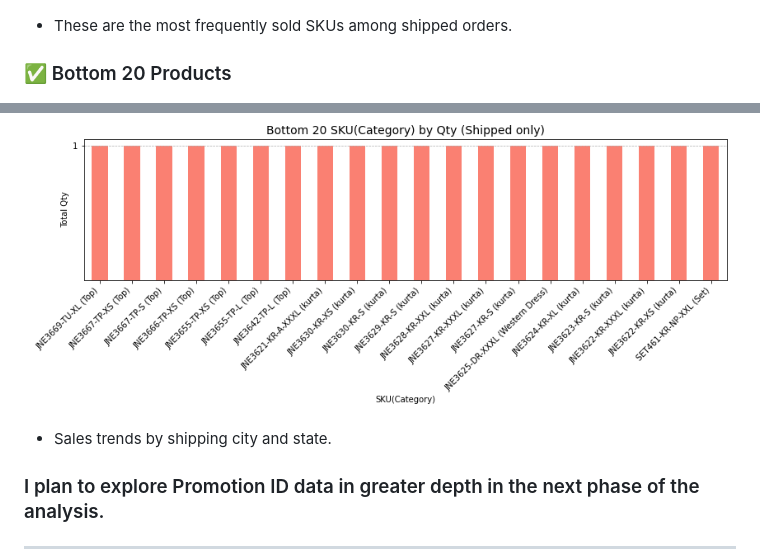
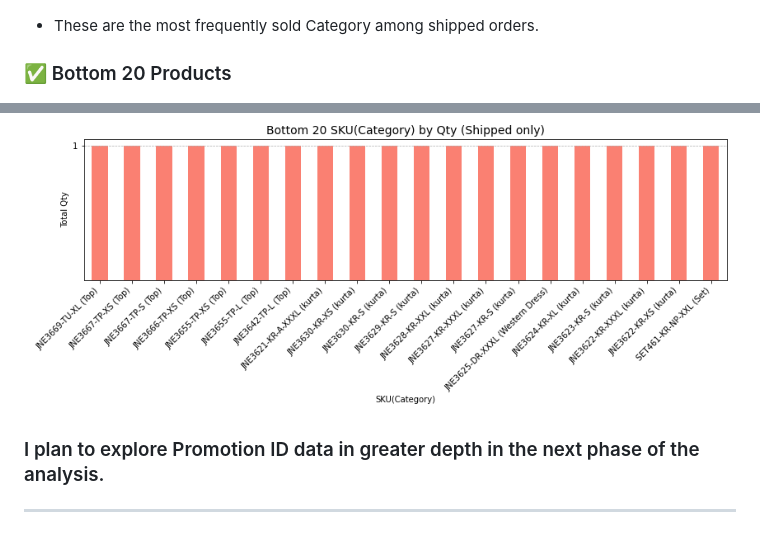
Before and after one commit to TLyticsInsight/ecommerce-sales-analysis, a Markdown page: README.md, 2 parts joined by grey strips. Drawn GitHub-style; blank space fills up the shorter version.

Commit message:
Update read.me

```diff
--- a/README.md
+++ b/README.md
@@ -57,11 +57,10 @@ This project focuses on analyzing sales data from an e-commerce platform to:
 ### ✅ Top 20 Products
 ![Top 20 SKU Category Bestselling Products](images/Top_20_Category_Bestselling_Products.png)
 
-- These are the most frequently sold SKUs among shipped orders.
+- These are the most frequently sold Category among shipped orders.
 
 ### ✅ Bottom 20 Products
 ![Bottom 20 Least-Selling Products](images/Bottom_20_SKU(Category)_Bestselling_Products.png)
-- Sales trends by shipping city and state.
 
 ### I plan to explore Promotion ID data in greater depth in the next phase of the analysis.
 
```
